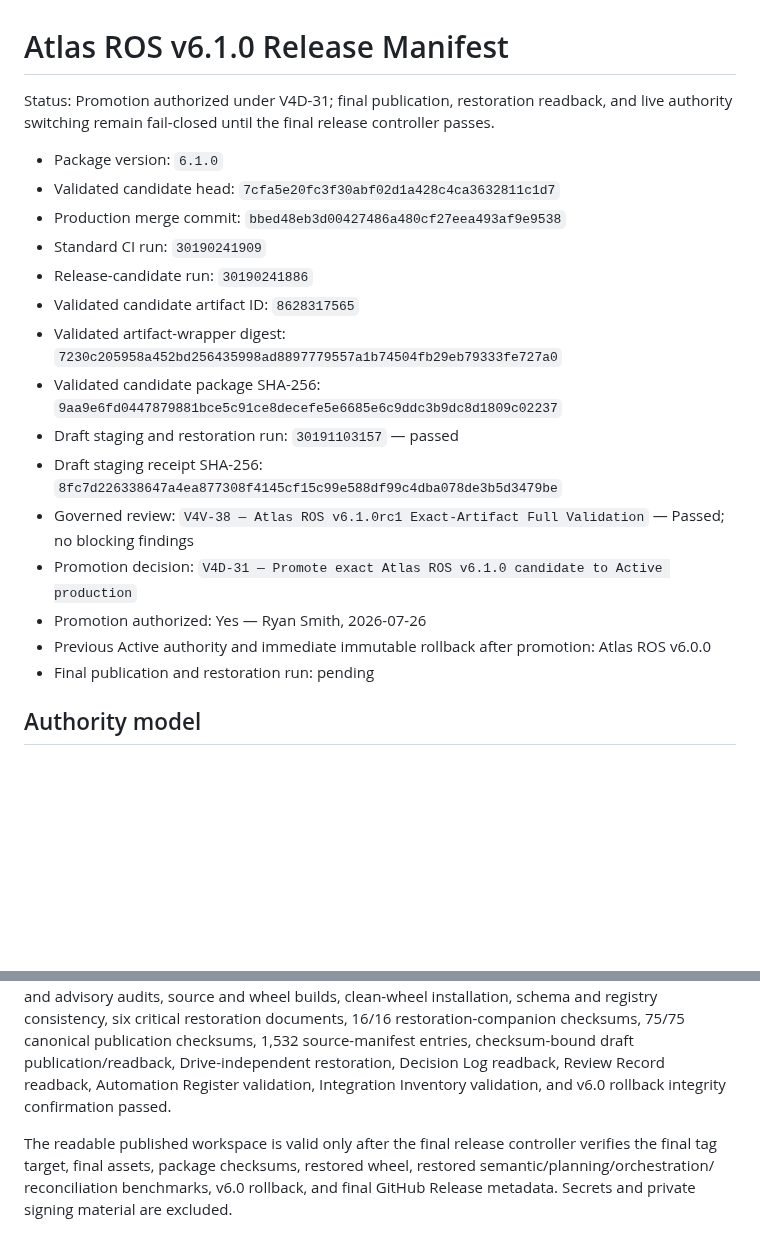
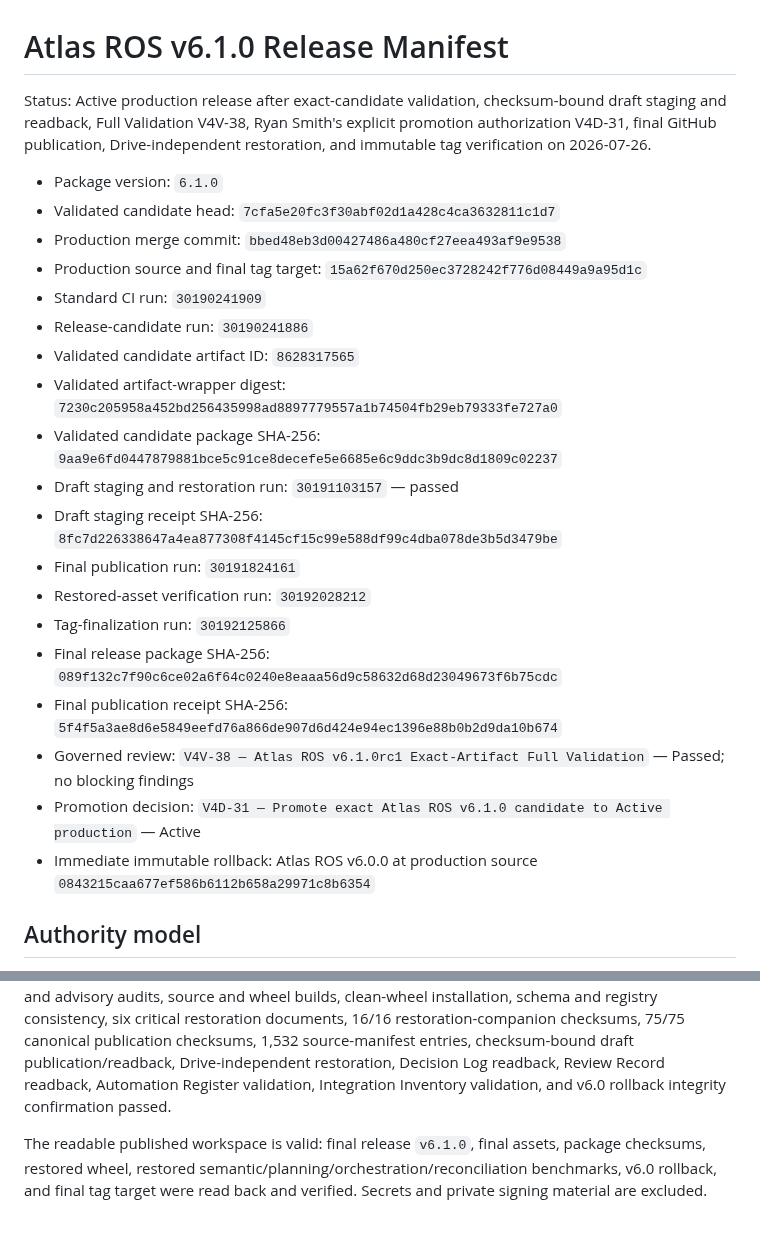
Before and after one commit to Ryan9876/atlas-ros, a Markdown page: release/RELEASE_MANIFEST.md, 2 parts joined by grey strips. Drawn GitHub-style; blank space fills up the shorter version.

Commit message:
Activate Atlas ROS v6.1.0 release manifest after final readback

```diff
--- a/release/RELEASE_MANIFEST.md
+++ b/release/RELEASE_MANIFEST.md
@@ -1,10 +1,11 @@
 # Atlas ROS v6.1.0 Release Manifest
 
-Status: Promotion authorized under V4D-31; final publication, restoration readback, and live authority switching remain fail-closed until the final release controller passes.
+Status: Active production release after exact-candidate validation, checksum-bound draft staging and readback, Full Validation V4V-38, Ryan Smith's explicit promotion authorization V4D-31, final GitHub publication, Drive-independent restoration, and immutable tag verification on 2026-07-26.
 
 - Package version: `6.1.0`
 - Validated candidate head: `7cfa5e20fc3f30abf02d1a428c4ca3632811c1d7`
 - Production merge commit: `bbed48eb3d00427486a480cf27eea493af9e9538`
+- Production source and final tag target: `15a62f670d250ec3728242f776d08449a9a95d1c`
 - Standard CI run: `30190241909`
 - Release-candidate run: `30190241886`
 - Validated candidate artifact ID: `8628317565`
@@ -12,11 +13,14 @@ Status: Promotion authorized under V4D-31; final publication, restoration readba
 - Validated candidate package SHA-256: `9aa9e6fd0447879881bce5c91ce8decefe5e6685e6c9ddc3b9dc8d1809c02237`
 - Draft staging and restoration run: `30191103157` — passed
 - Draft staging receipt SHA-256: `8fc7d226338647a4ea877308f4145cf15c99e588df99c4dba078de3b5d3479be`
+- Final publication run: `30191824161`
+- Restored-asset verification run: `30192028212`
+- Tag-finalization run: `30192125866`
+- Final release package SHA-256: `089f132c7f90c6ce02a6f64c0240e8eaaa56d9c58632d68d23049673f6b75cdc`
+- Final publication receipt SHA-256: `5f4f5a3ae8d6e5849eefd76a866de907d6d424e94ec1396e88b0b2d9da10b674`
 - Governed review: `V4V-38 — Atlas ROS v6.1.0rc1 Exact-Artifact Full Validation` — Passed; no blocking findings
-- Promotion decision: `V4D-31 — Promote exact Atlas ROS v6.1.0 candidate to Active production`
-- Promotion authorized: Yes — Ryan Smith, 2026-07-26
-- Previous Active authority and immediate immutable rollback after promotion: Atlas ROS v6.0.0
-- Final publication and restoration run: pending
+- Promotion decision: `V4D-31 — Promote exact Atlas ROS v6.1.0 candidate to Active production` — Active
+- Immediate immutable rollback: Atlas ROS v6.0.0 at production source `0843215caa677ef586b6112b658a29971c8b6354`
 
 ## Authority model
 
@@ -61,7 +65,6 @@ draft publication/readback, Drive-independent restoration, Decision Log readback
 readback, Automation Register validation, Integration Inventory validation, and v6.0 rollback
 integrity confirmation passed.
 
-The readable published workspace is valid only after the final release controller verifies the final
-tag target, final assets, package checksums, restored wheel, restored semantic/planning/orchestration/
-reconciliation benchmarks, v6.0 rollback, and final GitHub Release metadata. Secrets and private
-signing material are excluded.
+The readable published workspace is valid: final release `v6.1.0`, final assets, package checksums,
+restored wheel, restored semantic/planning/orchestration/reconciliation benchmarks, v6.0 rollback,
+and final tag target were read back and verified. Secrets and private signing material are excluded.
```
